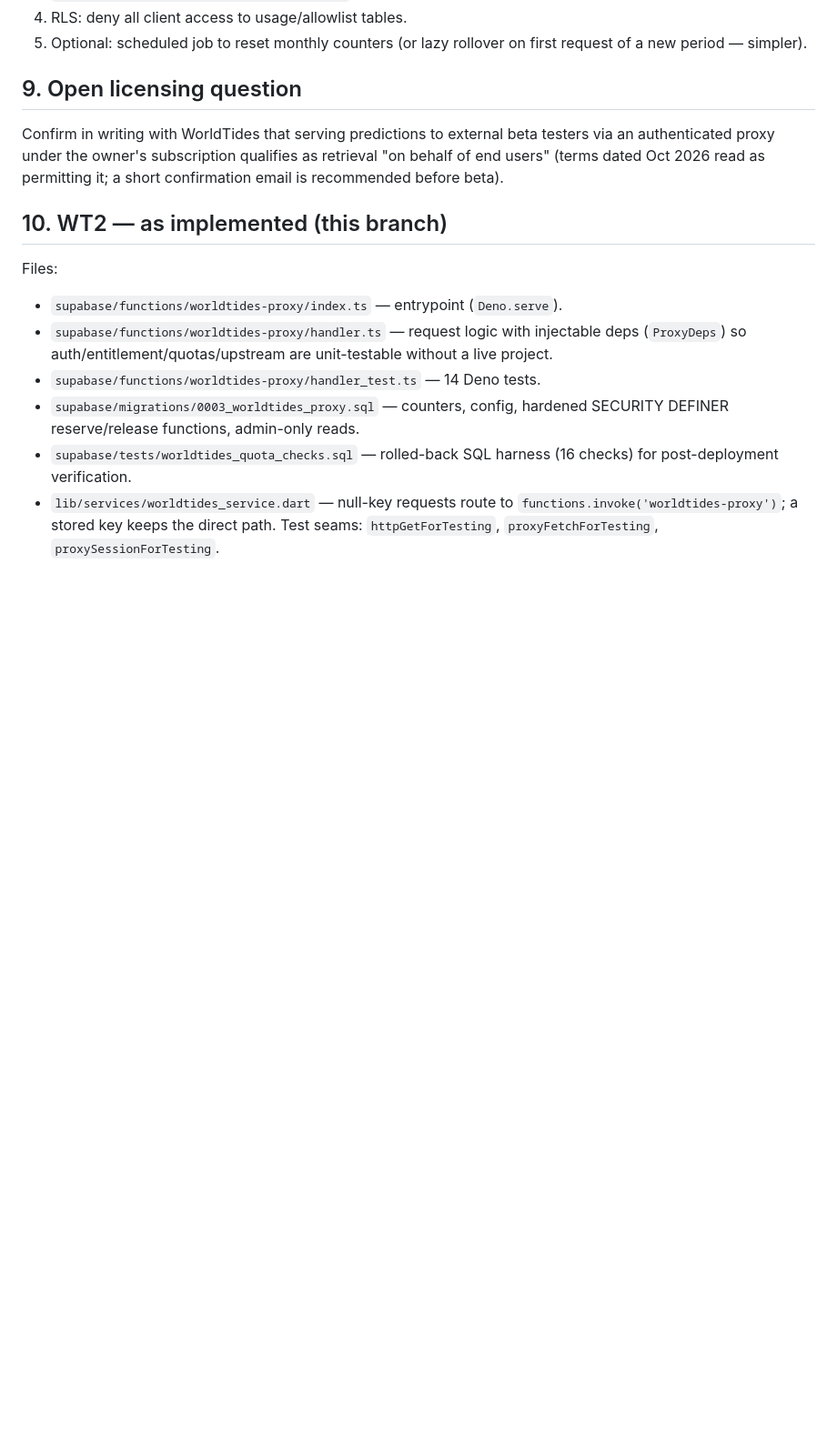
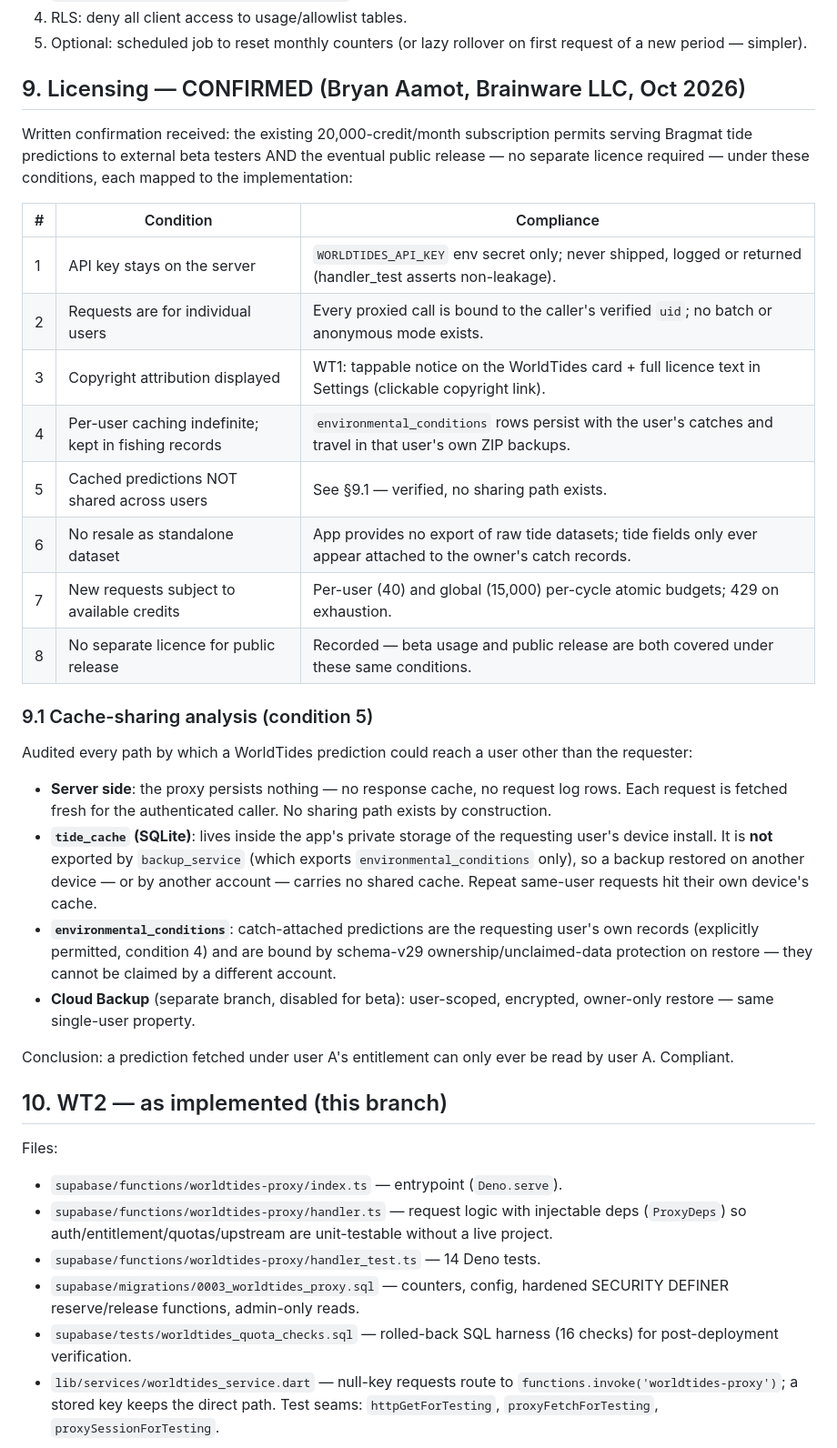
Before and after one commit to BruceDarwin/bragmat, a Markdown page: docs/worldtides-proxy-design.md, the part around the change. Shown at 91% size. Drawn GitHub-style; blank space fills up the shorter version.

Commit message:
WT2: record WorldTides licensing confirmation and cache-sharing audit
Written confirmation from Bryan Aamot (Brainware LLC): the 20k/month
subscription covers beta testers and public release under eight stated
conditions — documented clause-by-clause in section 9 of the proxy
design doc, including the verified finding that no path can share cached
predictions between users (server persists nothing; tide_cache is
per-device and excluded from backup export; catch records are
ownership-bound).

Generated with [Devin](https://devin.ai)

Co-Authored-By: Devin <158243242+devin-ai-integration[bot]@users.noreply.github.com>

```diff
--- a/docs/worldtides-proxy-design.md
+++ b/docs/worldtides-proxy-design.md
@@ -116,12 +116,46 @@ Coordinates exist only inside the transient request.
 5. Optional: scheduled job to reset monthly counters (or lazy rollover on
    first request of a new period — simpler).
 
-## 9. Open licensing question
+## 9. Licensing — CONFIRMED (Bryan Aamot, Brainware LLC, Oct 2026)
 
-Confirm in writing with WorldTides that serving predictions to external
-beta testers via an authenticated proxy under the owner's subscription
-qualifies as retrieval "on behalf of end users" (terms dated Oct 2026 read
-as permitting it; a short confirmation email is recommended before beta).
+Written confirmation received: the existing 20,000-credit/month
+subscription permits serving Bragmat tide predictions to external beta
+testers AND the eventual public release — no separate licence required —
+under these conditions, each mapped to the implementation:
+
+| # | Condition | Compliance |
+|---|---|---|
+| 1 | API key stays on the server | `WORLDTIDES_API_KEY` env secret only; never shipped, logged or returned (handler_test asserts non-leakage). |
+| 2 | Requests are for individual users | Every proxied call is bound to the caller's verified `uid`; no batch or anonymous mode exists. |
+| 3 | Copyright attribution displayed | WT1: tappable notice on the WorldTides card + full licence text in Settings (clickable copyright link). |
+| 4 | Per-user caching indefinite; kept in fishing records | `environmental_conditions` rows persist with the user's catches and travel in that user's own ZIP backups. |
+| 5 | Cached predictions NOT shared across users | See §9.1 — verified, no sharing path exists. |
+| 6 | No resale as standalone dataset | App provides no export of raw tide datasets; tide fields only ever appear attached to the owner's catch records. |
+| 7 | New requests subject to available credits | Per-user (40) and global (15,000) per-cycle atomic budgets; 429 on exhaustion. |
+| 8 | No separate licence for public release | Recorded — beta usage and public release are both covered under these same conditions. |
+
+### 9.1 Cache-sharing analysis (condition 5)
+
+Audited every path by which a WorldTides prediction could reach a user
+other than the requester:
+
+- **Server side**: the proxy persists nothing — no response cache, no
+  request log rows. Each request is fetched fresh for the authenticated
+  caller. No sharing path exists by construction.
+- **`tide_cache` (SQLite)**: lives inside the app's private storage of
+  the requesting user's device install. It is **not** exported by
+  `backup_service` (which exports `environmental_conditions` only), so a
+  backup restored on another device — or by another account — carries no
+  shared cache. Repeat same-user requests hit their own device's cache.
+- **`environmental_conditions`**: catch-attached predictions are the
+  requesting user's own records (explicitly permitted, condition 4) and
+  are bound by schema-v29 ownership/unclaimed-data protection on
+  restore — they cannot be claimed by a different account.
+- **Cloud Backup** (separate branch, disabled for beta): user-scoped,
+  encrypted, owner-only restore — same single-user property.
+
+Conclusion: a prediction fetched under user A's entitlement can only
+ever be read by user A. Compliant.
 
 ## 10. WT2 — as implemented (this branch)
 
```
